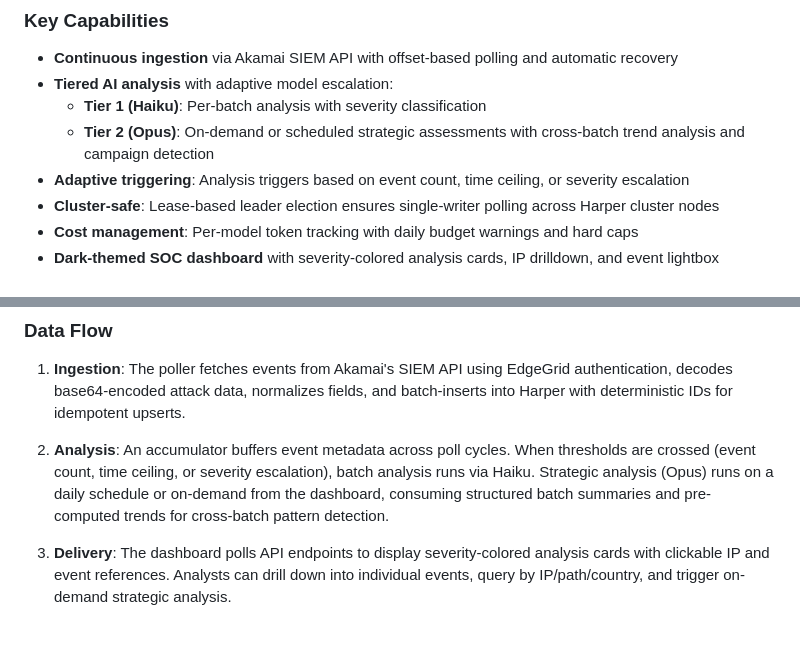
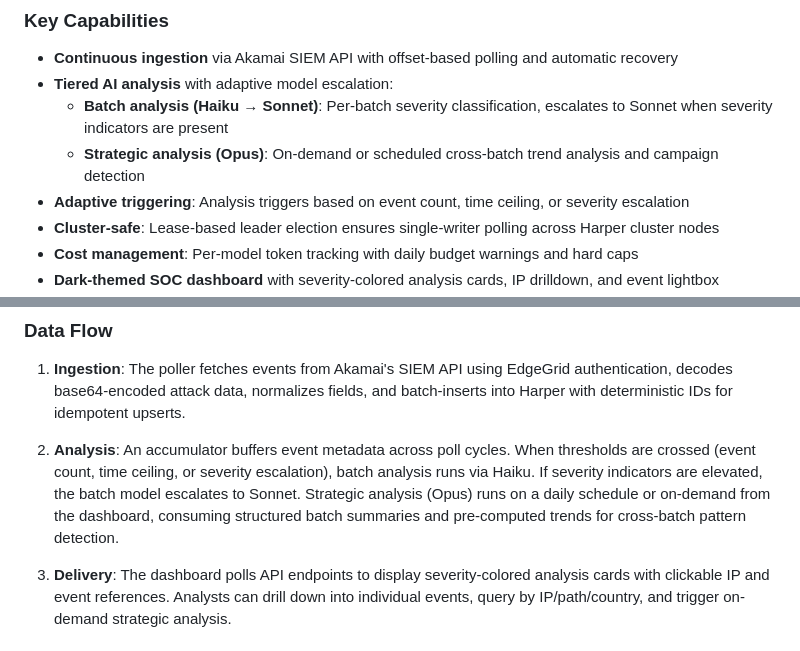
Before and after one commit to HarperFast/akamai-siem-analyzer, a Markdown page: README.md, 2 parts joined by grey strips. Drawn GitHub-style.

Commit message:
Fix README: include Sonnet escalation in batch analysis tier
Co-Authored-By: Claude Opus 4.6 (1M context) <noreply@anthropic.com>

```diff
--- a/README.md
+++ b/README.md
@@ -10,8 +10,8 @@ Akamai SIEM Analyzer ingests security event logs from **Akamai Account Protector
 
 - **Continuous ingestion** via Akamai SIEM API with offset-based polling and automatic recovery
 - **Tiered AI analysis** with adaptive model escalation:
-  - **Tier 1 (Haiku)**: Per-batch analysis with severity classification
-  - **Tier 2 (Opus)**: On-demand or scheduled strategic assessments with cross-batch trend analysis and campaign detection
+  - **Batch analysis (Haiku → Sonnet)**: Per-batch severity classification, escalates to Sonnet when severity indicators are present
+  - **Strategic analysis (Opus)**: On-demand or scheduled cross-batch trend analysis and campaign detection
 - **Adaptive triggering**: Analysis triggers based on event count, time ceiling, or severity escalation
 - **Cluster-safe**: Lease-based leader election ensures single-writer polling across Harper cluster nodes
 - **Cost management**: Per-model token tracking with daily budget warnings and hard caps
@@ -51,7 +53,7 @@ flowchart TD
 
 1. **Ingestion**: The poller fetches events from Akamai's SIEM API using EdgeGrid authentication, decodes base64-encoded attack data, normalizes fields, and batch-inserts into Harper with deterministic IDs for idempotent upserts.
 
-2. **Analysis**: An accumulator buffers event metadata across poll cycles. When thresholds are crossed (event count, time ceiling, or severity escalation), batch analysis runs via Haiku. Strategic analysis (Opus) runs on a daily schedule or on-demand from the dashboard, consuming structured batch summaries and pre-computed trends for cross-batch pattern detection.
+2. **Analysis**: An accumulator buffers event metadata across poll cycles. When thresholds are crossed (event count, time ceiling, or severity escalation), batch analysis runs via Haiku. If severity indicators are elevated, the batch model escalates to Sonnet. Strategic analysis (Opus) runs on a daily schedule or on-demand from the dashboard, consuming structured batch summaries and pre-computed trends for cross-batch pattern detection.
 
 3. **Delivery**: The dashboard polls API endpoints to display severity-colored analysis cards with clickable IP and event references. Analysts can drill down into individual events, query by IP/path/country, and trigger on-demand strategic analysis.
 
```
Also changed, not shown: other parts of README.md (+4 -2 lines).
